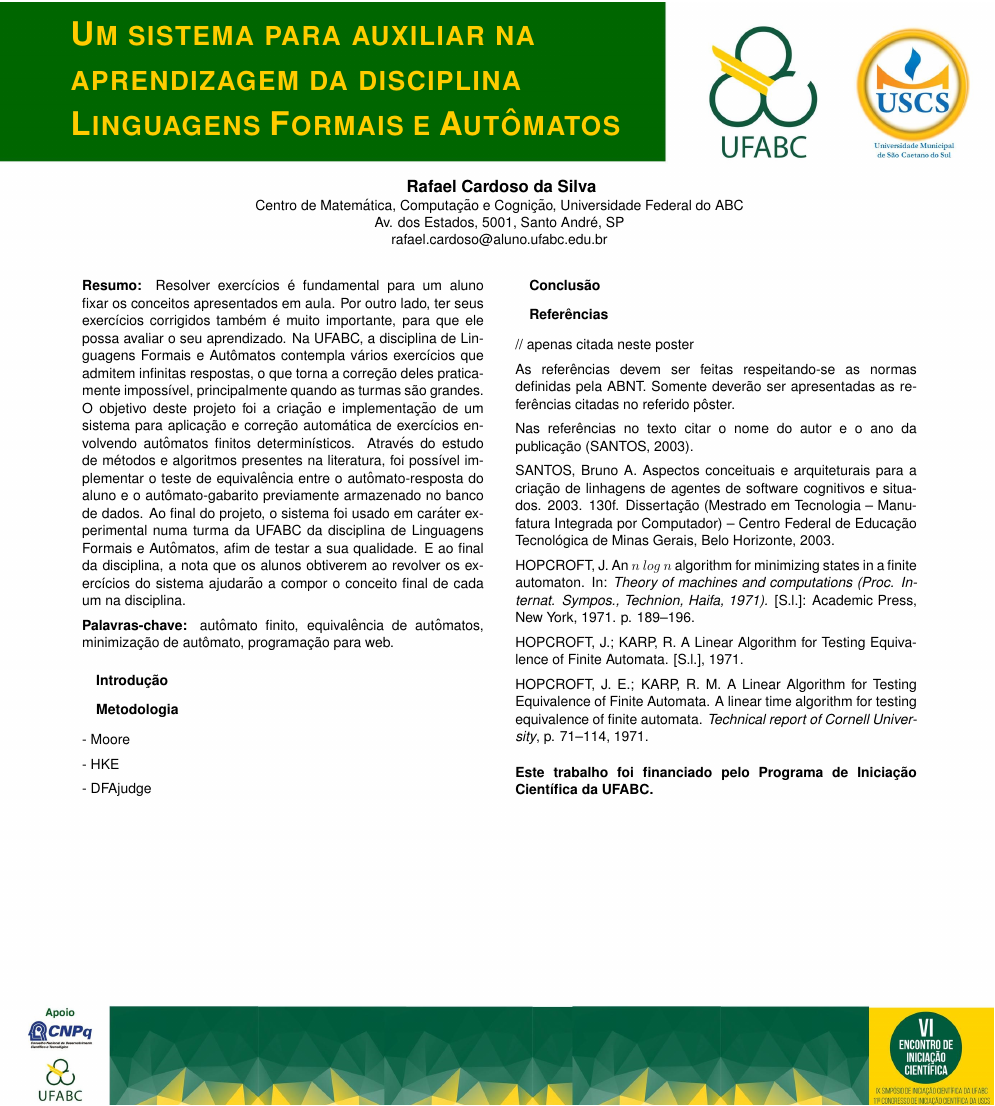
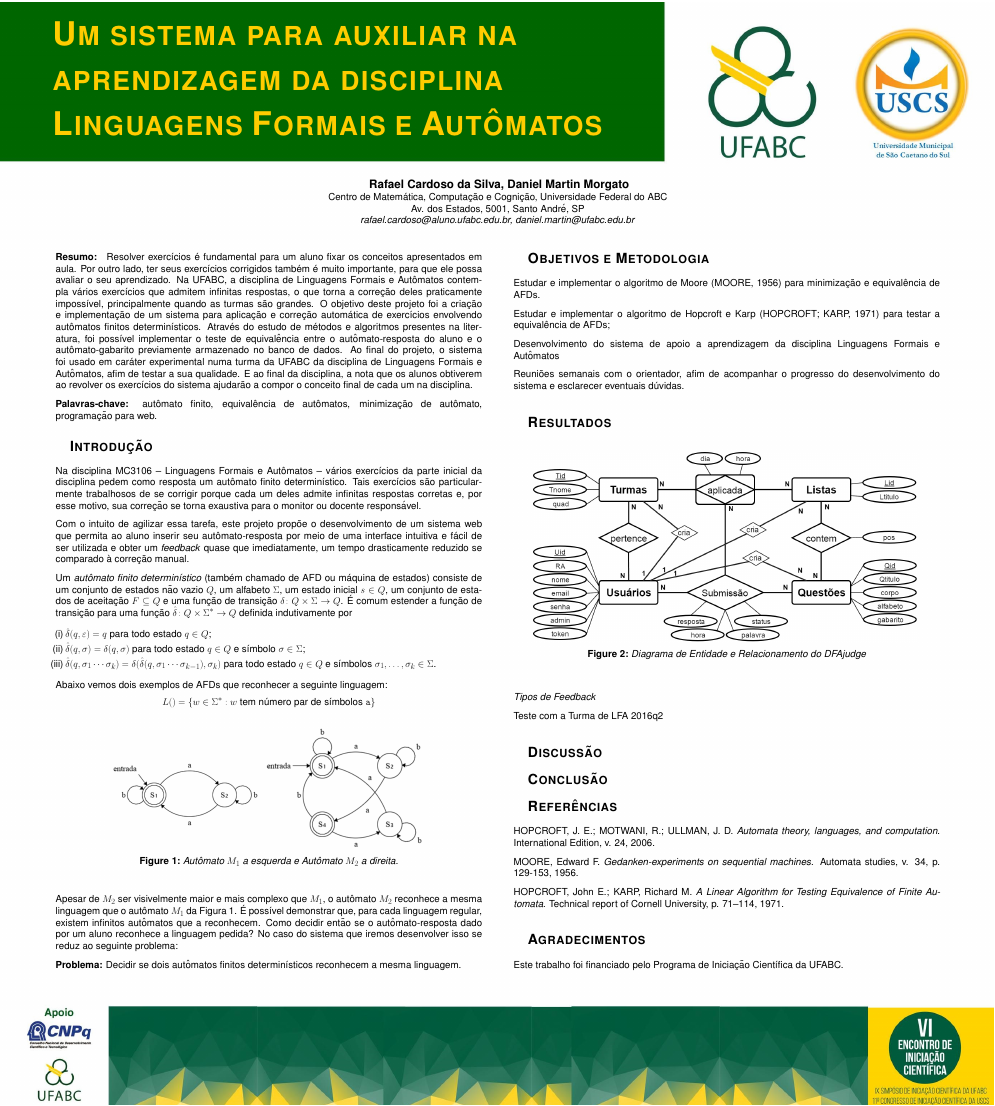
Before and after one commit to RafahCSilva/ICrafael_poster_LaTeX, a LaTeX poster (poster-ic.tex): the whole page. Compiled offline with pdfLaTeX.

Commit message:
add imgs de exemplo e DER, add topicos de Introdução, Metodologia e Resultado, add Referências

```diff
--- a/poster-ic.tex
+++ b/poster-ic.tex
@@ -1,4 +1,4 @@
-\documentclass[plainsections,  36pt]{sciposter}
+\documentclass[plainsections,  24pt]{sciposter} % 36pt no ppt eh 24pt
 \usepackage[english]{babel}
 \usepackage{xcolor,eso-pic,graphicx,wallpaper}
 \usepackage{fix-cm} % Huge
@@ -69,8 +69,8 @@
 \setlength{\headheight}{0in}
 \setlength{\headsep}{0in}
 \setlength{\textheight}{84cm}
-\setlength{\textwidth}{75.5cm}%{80cm}
-\setlength{\oddsidemargin}{2.4cm}
+\setlength{\textwidth}{80cm}%{75.5cm}
+\setlength{\oddsidemargin}{0cm}%{2.4cm}
 \setlength{\evensidemargin}{0cm}
 \setlength{\parindent}{0in}%{0.25in}
 \setlength{\parskip}{0.25in}
@@ -90,7 +90,7 @@
 \setlength{\columnseprule}{0pt}
 
 \renewcommand{\titlesize}{\fontsize{84}{35}\selectfont }
-\newcommand{\largo}{\fontsize{36}{40}\selectfont }
+\newcommand{\largo}{\fontsize{36}{40}\selectfont } %{36}{40}
 \makeatletter
 % La commande \section est définie comme suit
 \renewcommand\section{\@startsection {section}{1}{\z@}%
@@ -104,10 +104,10 @@
 
 %%%%%%%%%%%%%%%%%%%%%%%%%%%%%%%%%%%%%%%%%%%%%%%%%%%%%%%%%%%%%%%%%%%
 %%%%%%%%%%%%%%%%%%%%%%%%%%%%%%%%%%%%%%%%%%%%%%%%%%%%%%%%%%%%%%%%%%%
-%%%%%%%%%%%%%%%%%%%%%%%%%%%%%%%   Título   %%%%%%%%%%%%%%%%%%%%%%%%%%%%%%%%%%%%%5
+%%%%%%%%%%%%%%%%%%%%%%%%%%%%   Título   %%%%%%%%%%%%%%%%%%%%%%%%%%%
 \title{
   \vspace{-3cm}
-  \hspace{-27cm}
+  \hspace{-25cm}
   \textcolor{amarelo}{
     \parbox{0.9\textwidth}{
       \textsc{Um sistema para auxiliar na\\
@@ -139,10 +139,10 @@
 %\mbox{}\vspace{6cm}
 
 \begin{center}
-\textbf{ \large Rafael Cardoso da Silva }\\
+\textbf{ \large Rafael Cardoso da Silva, Daniel Martin Morgato}\\
 Centro de Matemática, Computação e Cognição, Universidade Federal do ABC\\
 Av. dos Estados, 5001, Santo André, SP\\
-rafael.cardoso@aluno.ufabc.edu.br
+\textit{rafael.cardoso@aluno.ufabc.edu.br, daniel.martin@ufabc.edu.br}
 \end{center}
 
 \vspace{1.2cm}
@@ -153,47 +153,85 @@ rafael.cardoso@aluno.ufabc.edu.br
 
   \noindent \textbf{Palavras-chave:} autômato finito, equivalência de autômatos, minimização de autômato, programação para web.
 
-\section{Introdução}
+\section{\textsc{Introdução}}
+
+Na disciplina MC3106 – Linguagens Formais e Autômatos – vários exercícios da parte inicial da disciplina pedem como resposta um autômato finito determinístico. Tais exercícios são particularmente trabalhosos de se corrigir porque cada um deles admite infinitas respostas corretas e, por esse motivo, sua correção se torna exaustiva para o monitor ou docente responsável.
+
+Com o intuito de agilizar essa tarefa, este projeto propõe o desenvolvimento de um sistema web que permita ao aluno inserir seu autômato-resposta por meio de uma interface intuitiva e fácil de ser utilizada e obter um \textit{feedback} quase que imediatamente, um tempo drasticamente reduzido se comparado à correção manual.
+
+Um \textit{autômato finito determinístico} (também chamado de AFD ou máquina de estados) consiste de um conjunto de estados não vazio $Q$, um alfabeto $\Sigma$, um estado inicial $s \in Q$, um conjunto de estados de aceitação $F \subseteq Q$ e uma função de transição $\delta \colon Q \times \Sigma \rightarrow Q$. É comum estender a função de transição para uma função $\hat{\delta} \colon Q \times \Sigma^* \rightarrow Q$ definida indutivamente por
+
+\begin{itemize}%[(i)]
+  \item[(i)] $\hat{\delta}(q, \varepsilon) = q$ para todo estado $q \in Q$;
+  \item[(ii)] $\hat{\delta}(q, \sigma) = \delta(q, \sigma)$ para todo estado $q \in Q$ e símbolo $\sigma \in \Sigma$;
+  \item[(iii)] $\hat{\delta}(q, \sigma_1 \cdots \sigma_k) = \delta(\hat{\delta}(q, \sigma_1 \cdots \sigma_{k-1}), \sigma_k)$ para todo estado $q \in Q$ e símbolos $\sigma_1, \dots, \sigma_k \in \Sigma$.
+\end{itemize}
+
+Abaixo vemos dois exemplos de AFDs que reconhecer a seguinte linguagem:
+$$L() = \{w \in \Sigma^* :  w \text{ tem número par de símbolos } \mathtt{a}\}$$
+
+\begin{figure}
+  \centering
+  \includegraphics[width=0.75\linewidth]{exemplo.png}
+  \caption{Autômato $M_1$ a esquerda e Autômato $M_2$ a direita.}
+  \label{fig:exemplo}
+\end{figure}
+
+Apesar de $M_2$ ser visivelmente maior e mais complexo que $M_1$, o autômato $M_2$ reconhece a mesma linguagem que o autômato $M_1$ da Figura~\ref{fig:exemplo}. É possível demonstrar que, para cada linguagem regular, existem infinitos autômatos que a reconhecem. Como decidir então se o autômato-resposta dado por um aluno reconhece a linguagem pedida? No caso do sistema que iremos desenvolver isso se reduz ao seguinte problema:
+
+\noindent\textbf{Problema:} Decidir se dois autômatos finitos determinísticos reconhecem a mesma linguagem.
+
+\section{\textsc{Objetivos e Metodologia}}
+
+Estudar e implementar o algoritmo de Moore (MOORE, 1956) para minimização e equivalência de AFDs.
+
+Estudar e implementar o algoritmo de Hopcroft e Karp (HOPCROFT; KARP, 1971) para testar a equivalência de AFDs;
+
+Desenvolvimento do sistema de apoio a aprendizagem da disciplina Linguagens Formais e Autômatos
+
+Reuniões semanais com o orientador, afim de acompanhar o progresso do desenvolvimento do sistema e esclarecer eventuais dúvidas.
+
+
+\section{\textsc{Resultados}}
+
+
+\begin{figure}
+  \centering
+  \includegraphics[width=0.9\linewidth]{diagDER.png}
+  \caption{Diagrama de Entidade e Relacionamento do DFAjudge}
+  \label{fig:DER}
+\end{figure}
+
+
+\textit{Tipos de Feedback}
+
+Teste com a Turma de LFA 2016q2
+
+
+\section{\textsc{Discussão}}
+
+
+
+\section{\textsc{Conclusão}}
 
 
 
 
-\section{Metodologia}
-- Moore
+\section{\textsc{Referências}}
+%// apenas citados neste poster
 
-- HKE
+HOPCROFT, J. E.; MOTWANI, R.; ULLMAN, J. D. \textit{Automata theory, languages, and computation}. International Edition, v. 24, 2006.
 
-- DFAjudge
+MOORE, Edward F. \textit{Gedanken-experiments on sequential machines}. Automata studies, v. 34, p. 129-153, 1956.
 
+HOPCROFT, John E.; KARP, Richard M. \textit{A Linear Algorithm for Testing Equivalence of Finite Automata}. Technical report of Cornell University, p. 71–114, 1971.
 
+\section{\textsc{Agradecimentos}}
+Este trabalho foi financiado pelo Programa de Iniciação Científica da UFABC.
+%%%%%Deve conter agradecimento agência de fomento
+%\vspace{1cm}
+%\noindent\textbf{Este trabalho foi financiado pelo Programa de Iniciação Científica da UFABC. }
 
-\section{Conclusão}
-
-
-
-\section{Referências}
-// apenas citada neste poster
-
-As referências devem ser feitas respeitando-se as normas definidas pela ABNT. Somente deverão ser apresentadas as referências citadas no referido pôster.
-
-Nas referências no texto citar o nome do autor e o ano da publicação (SANTOS, 2003).
-
-SANTOS, Bruno A. Aspectos conceituais e arquiteturais para a criação de linhagens de agentes de software cognitivos e situados. 2003. 130f. Dissertação (Mestrado em Tecnologia – Manufatura Integrada por Computador) – Centro Federal de Educação Tecnológica de Minas Gerais, Belo Horizonte, 2003.
-
-
-HOPCROFT, J. An $n~log~n$ algorithm for minimizing states in a finite automaton. In:
-\textit{Theory of machines and computations (Proc. Internat. Sympos., Technion, Haifa, 1971).} [S.l.]: Academic Press, New York, 1971. p. 189–196.
-
-HOPCROFT, J.; KARP, R. A Linear Algorithm for Testing Equivalence of Finite Automata. [S.l.], 1971.
-
-HOPCROFT, J. E.; KARP, R. M.
-A Linear Algorithm for Testing Equivalence of Finite Automata.
-A linear time algorithm for testing equivalence of finite automata.
-\textit{Technical report of Cornell University}, p. 71–114, 1971.
-
-%%%%%Deve conter agradecimento agência de fomento
-\vspace{1cm}
-\noindent\textbf{Este trabalho foi financiado pelo Programa de Iniciação Científica da UFABC. }
 
 \end{multicols}
 \end{document}
```
Also changed, not shown: aut01.png (added), aut02.png (added), diagDER.png (added), exemplo.png (added), poster-ic.pdf, poster-ic_ppt.pdf (added), poster-ic.tex (2 more changed lines), 1 other file.
